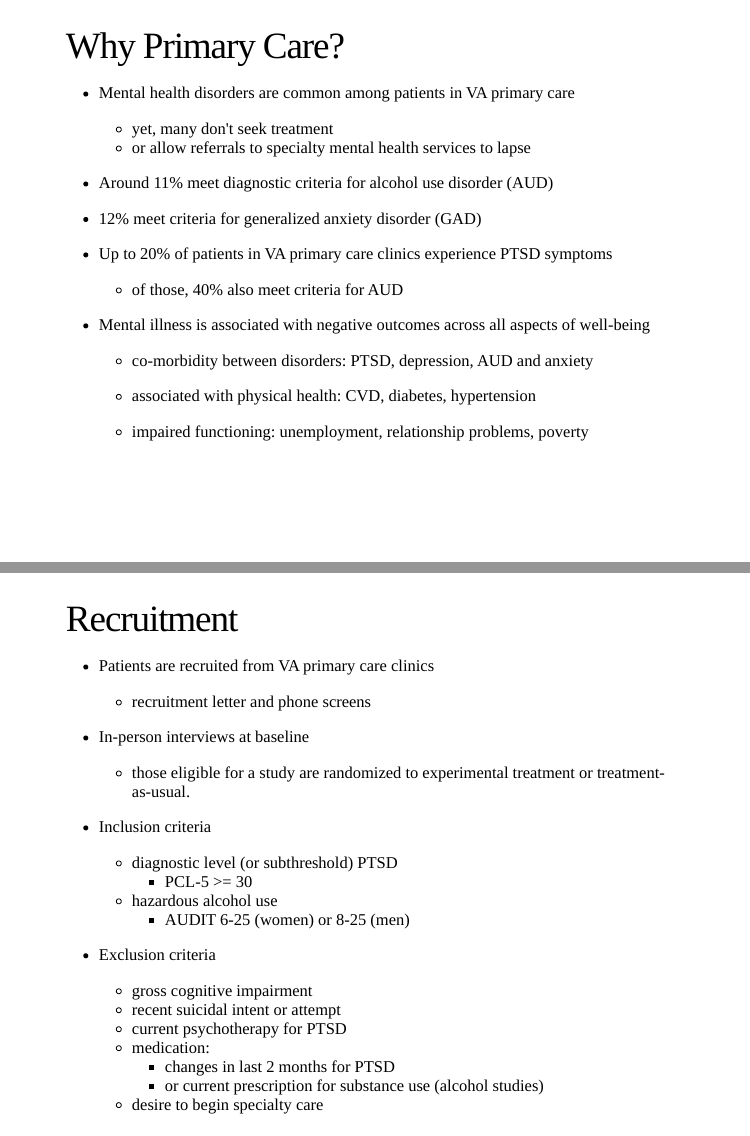
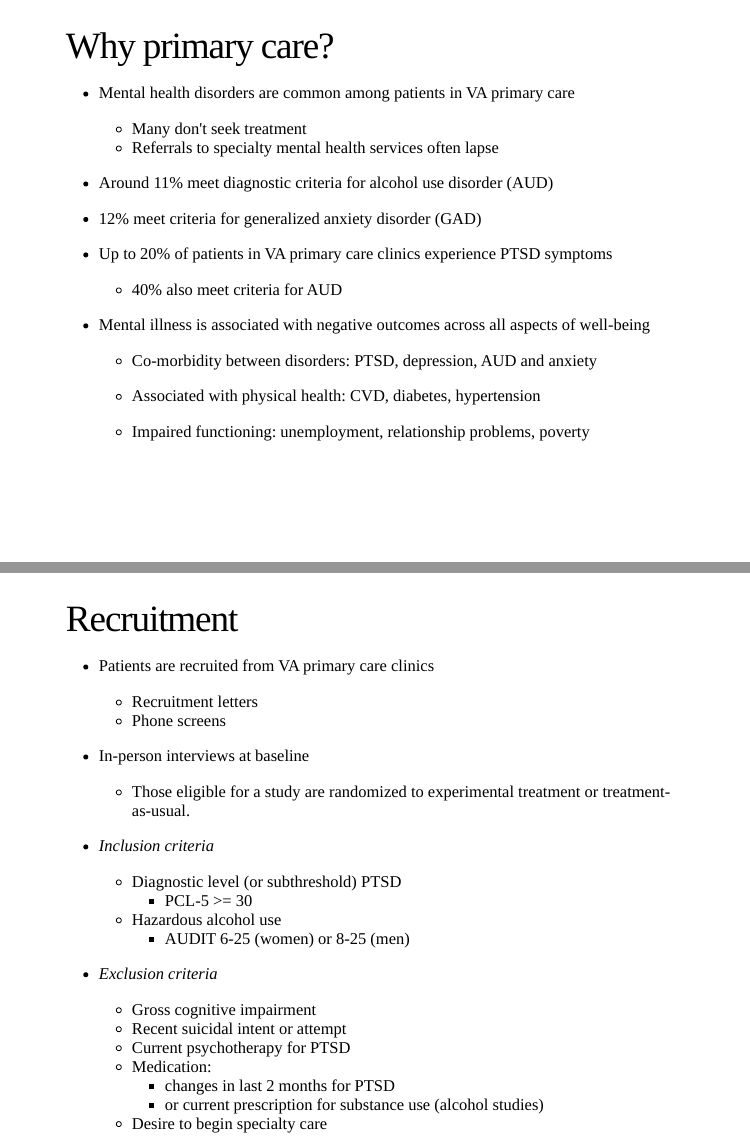
Before and after one commit to iecastro/cih-pres, an R Markdown document (index.Rmd): pages 8 and 10 of 18, joined at a grey line. The pictures show the slides in the output file index.html that the author committed with the source; the slides are laid out offline by our stand-in for remark.js, each with all of its steps uncovered, in fonts that may differ from those the slides ask for, and without slide numbers, shadows or browser add-ons.

Commit message:
HW comments

```diff
--- a/index.Rmd
+++ b/index.Rmd
@@ -90,26 +90,27 @@ class: title-slide
 ---
 
-## Why Primary Care?
+## Why primary care?
 
 - Mental health disorders are common among patients in VA primary care
-  - yet, many don't seek treatment
-  - or allow referrals to specialty mental health services to lapse
+  - Many don't seek treatment
+
+  - Referrals to specialty mental health services often lapse
 
 - Around 11% meet diagnostic criteria for alcohol use disorder (AUD)
 
 - 12% meet criteria for generalized anxiety disorder (GAD)
 
 - Up to 20% of patients in VA primary care clinics experience PTSD symptoms
-  - of those, 40% also meet criteria for AUD
+  - 40% also meet criteria for AUD
 
 --
 
 - Mental illness is associated with negative outcomes across all aspects of well-being
-  - co-morbidity between disorders: PTSD, depression, AUD and anxiety
+  - Co-morbidity between disorders: PTSD, depression, AUD and anxiety
 
-  - associated with physical health: CVD, diabetes, hypertension
+  - Associated with physical health: CVD, diabetes, hypertension
 
-  - impaired functioning: unemployment, relationship problems, poverty
+  - Impaired functioning: unemployment, relationship problems, poverty
 
 ---
 
@@ -137,26 +138,27 @@ class: title-slide
 ## Recruitment
 
 - Patients are recruited from VA primary care clinics
-  - recruitment letter and phone screens
+  - Recruitment letters
+  - Phone screens
 
 - In-person interviews at baseline
-  - those eligible for a study are randomized to experimental treatment or treatment-as-usual.
+  - Those eligible for a study are randomized to experimental treatment or treatment-as-usual.
 
-- Inclusion criteria
+- *Inclusion criteria*
 
-  - diagnostic level (or subthreshold) PTSD
+  - Diagnostic level (or subthreshold) PTSD
       - PCL-5 >= 30
-  - hazardous alcohol use
+  - Hazardous alcohol use
       - AUDIT 6-25 (women) or 8-25 (men)
 
-- Exclusion criteria
-  - gross cognitive impairment
-  - recent suicidal intent or attempt
-  - current psychotherapy for PTSD
-  - medication:
+- *Exclusion criteria*
+  - Gross cognitive impairment
+  - Recent suicidal intent or attempt
+  - Current psychotherapy for PTSD
+  - Medication:
       - changes in last 2 months for PTSD
       - or current prescription for substance use (alcohol studies)
-  - desire to begin specialty care
+  - Desire to begin specialty care
 
 ---
 
```
Also changed, not shown: index.html, index.Rmd (26 more changed lines).
